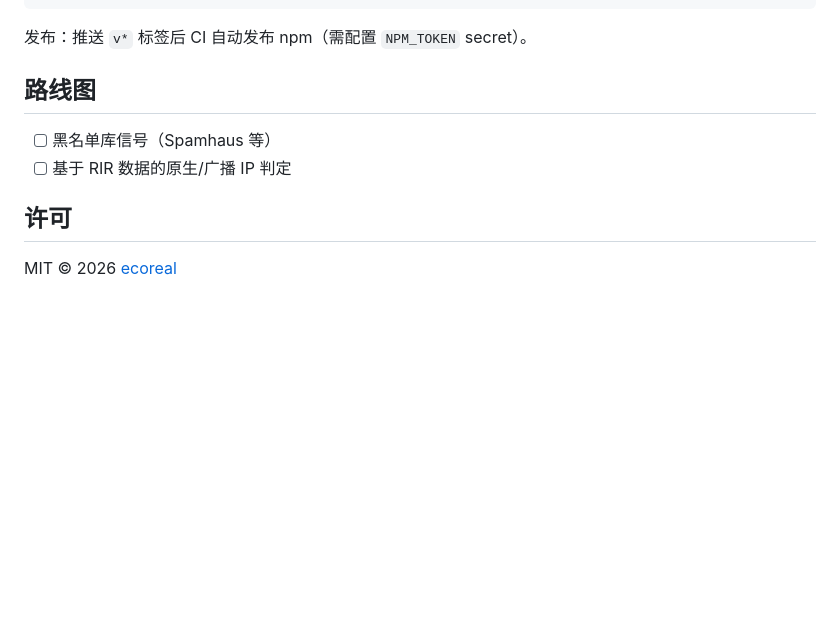
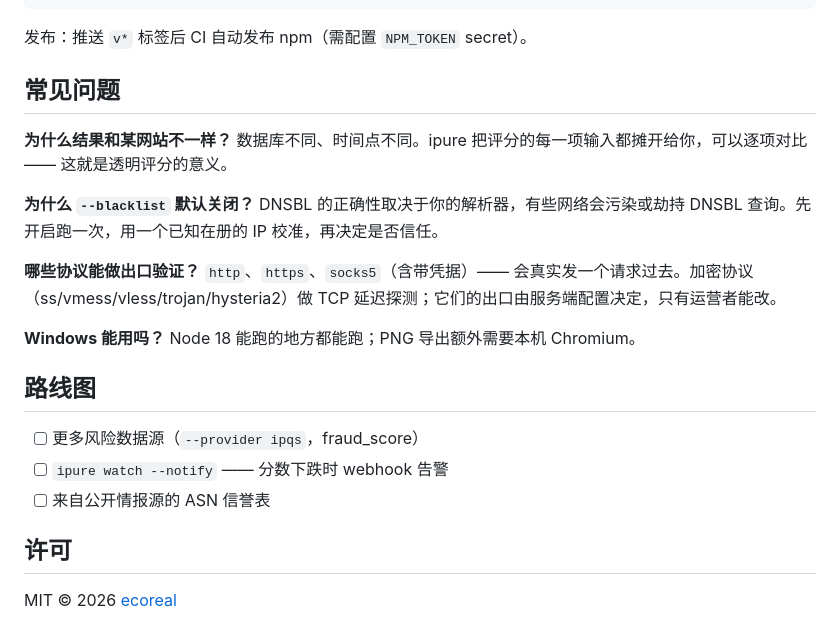
Before and after one commit to ecoreal/ipure, a Markdown page: README.zh-CN.md, the part around one of its changes. Drawn GitHub-style; blank space fills up the shorter version.

```diff
--- a/README.zh-CN.md
+++ b/README.zh-CN.md
@@ -106,10 +125,21 @@ npm test          # 69 个测试，node:test，不需要网络
 
 发布：推送 `v*` 标签后 CI 自动发布 npm（需配置 `NPM_TOKEN` secret）。
 
+## 常见问题
+
+**为什么结果和某网站不一样？** 数据库不同、时间点不同。ipure 把评分的每一项输入都摊开给你，可以逐项对比 —— 这就是透明评分的意义。
+
+**为什么 `--blacklist` 默认关闭？** DNSBL 的正确性取决于你的解析器，有些网络会污染或劫持 DNSBL 查询。先开启跑一次，用一个已知在册的 IP 校准，再决定是否信任。
+
+**哪些协议能做出口验证？** `http`、`https`、`socks5`（含带凭据）—— 会真实发一个请求过去。加密协议（ss/vmess/vless/trojan/hysteria2）做 TCP 延迟探测；它们的出口由服务端配置决定，只有运营者能改。
+
+**Windows 能用吗？** Node 18 能跑的地方都能跑；PNG 导出额外需要本机 Chromium。
+
 ## 路线图
 
-- [ ] 黑名单库信号（Spamhaus 等）
-- [ ] 基于 RIR 数据的原生/广播 IP 判定
+- [ ] 更多风险数据源（`--provider ipqs`，fraud_score）
+- [ ] `ipure watch --notify` —— 分数下跌时 webhook 告警
+- [ ] 来自公开情报源的 ASN 信誉表
 
 ## 许可
 
```
Also changed, not shown: other parts of README.zh-CN.md (+61 -42 lines), CHANGELOG.md (+29 -0 lines), CONTRIBUTING.md (added, +45 -0 lines), README.md (+71 -60 lines), SECURITY.md (added, +31 -0 lines), docs/screenshot.png, docs/social-preview.png (added), 2 other files.
